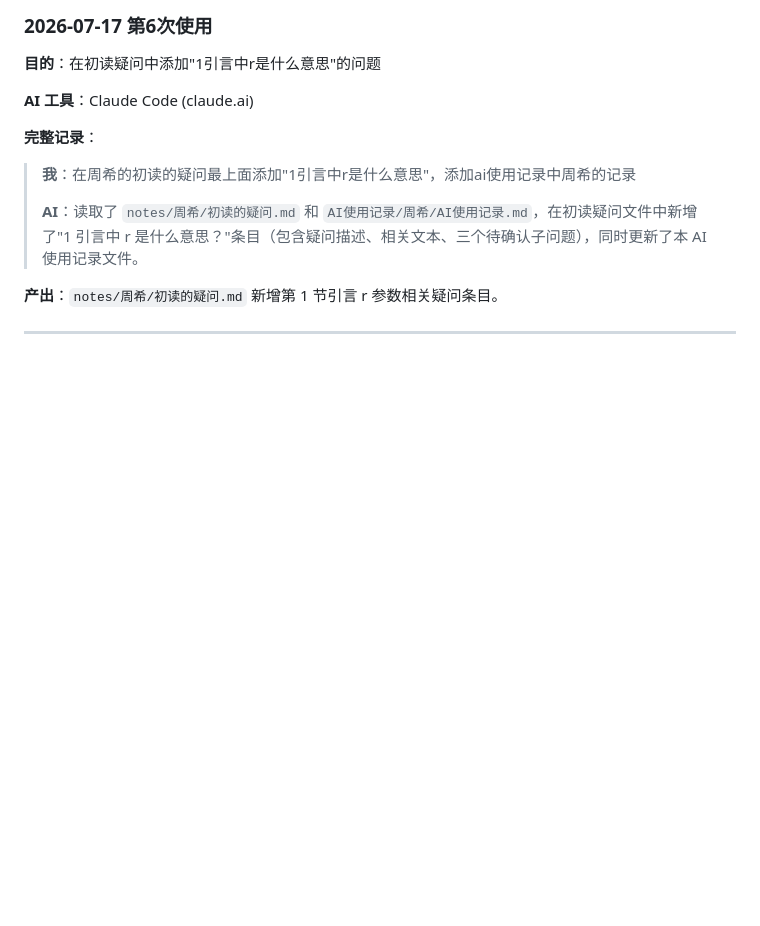
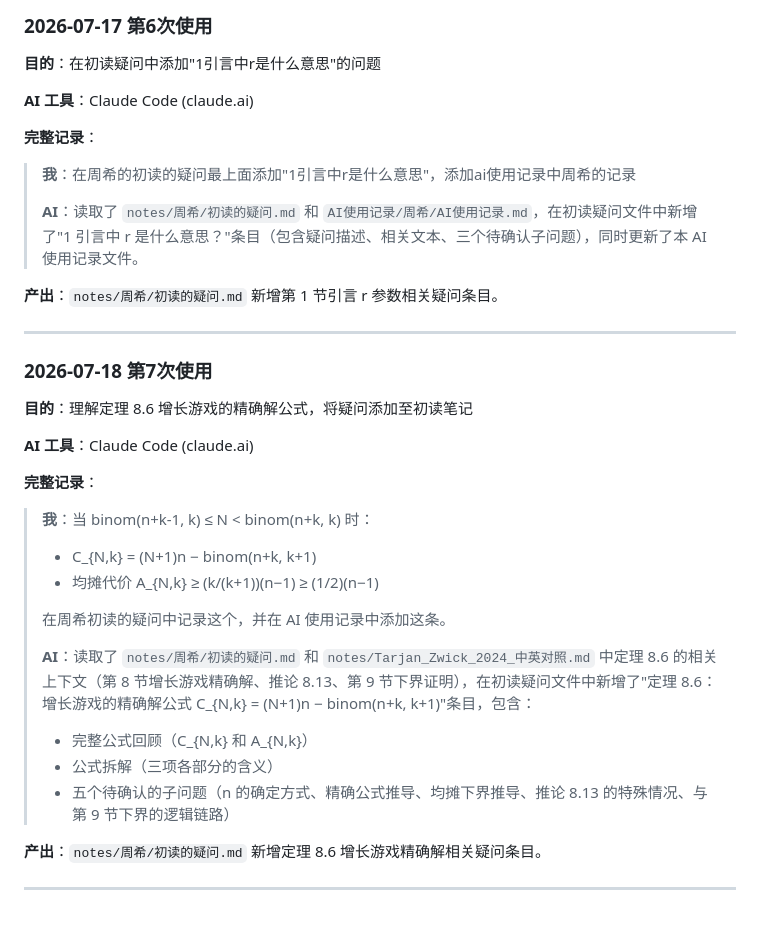
Before and after one commit to Eric-zhouxi/AdvancedAlgorithms-OptimalResizableArrays, a Markdown page: AI使用记录/周希/AI使用记录.md, the part around the change. GitHub-like rendering; blank space fills up the shorter version.

Commit message:
周希：新增定理8.6增长游戏精确解疑问至初读笔记，更新AI使用记录

```diff
--- a/AI使用记录/周希/AI使用记录.md
+++ b/AI使用记录/周希/AI使用记录.md
@@ -122,3 +122,26 @@
 **产出**：`notes/周希/初读的疑问.md` 新增第 1 节引言 r 参数相关疑问条目。
 
 ---
+
+### 2026-07-18 第7次使用
+
+**目的**：理解定理 8.6 增长游戏的精确解公式，将疑问添加至初读笔记
+
+**AI 工具**：Claude Code (claude.ai)
+
+**完整记录**：
+
+> **我**：当 binom(n+k-1, k) ≤ N < binom(n+k, k) 时：
+> - C_{N,k} = (N+1)n − binom(n+k, k+1)
+> - 均摊代价 A_{N,k} ≥ (k/(k+1))(n−1) ≥ (1/2)(n−1)
+>
+> 在周希初读的疑问中记录这个，并在 AI 使用记录中添加这条。
+>
+> **AI**：读取了 `notes/周希/初读的疑问.md` 和 `notes/Tarjan_Zwick_2024_中英对照.md` 中定理 8.6 的相关上下文（第 8 节增长游戏精确解、推论 8.13、第 9 节下界证明），在初读疑问文件中新增了"定理 8.6：增长游戏的精确解公式 C_{N,k} = (N+1)n − binom(n+k, k+1)"条目，包含：
+> - 完整公式回顾（C_{N,k} 和 A_{N,k}）
+> - 公式拆解（三项各部分的含义）
+> - 五个待确认的子问题（n 的确定方式、精确公式推导、均摊下界推导、推论 8.13 的特殊情况、与第 9 节下界的逻辑链路）
+
+**产出**：`notes/周希/初读的疑问.md` 新增定理 8.6 增长游戏精确解相关疑问条目。
+
+---
```
Also changed, not shown: notes/周希/初读的疑问.md (+29 -0 lines).
